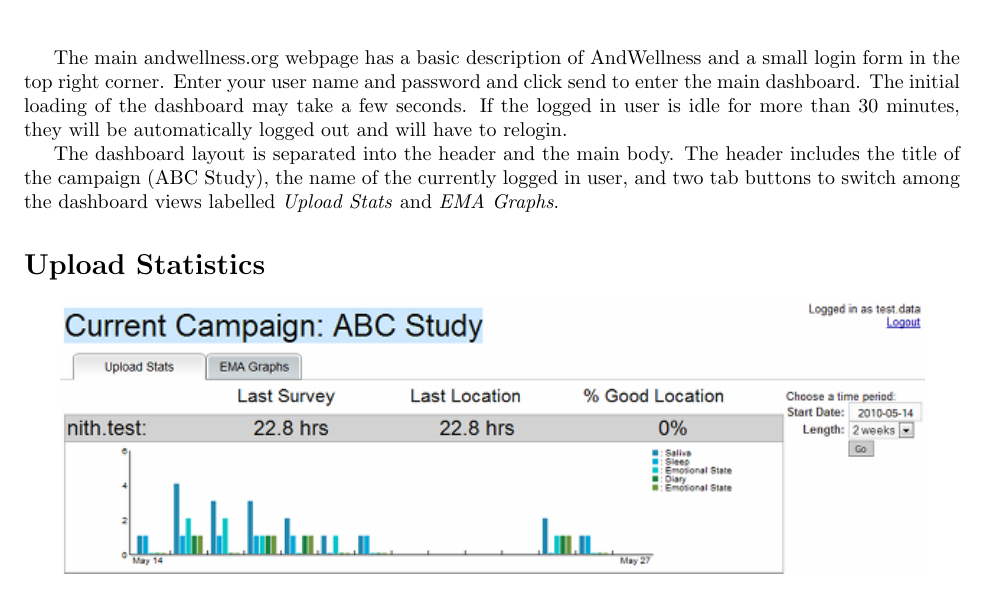
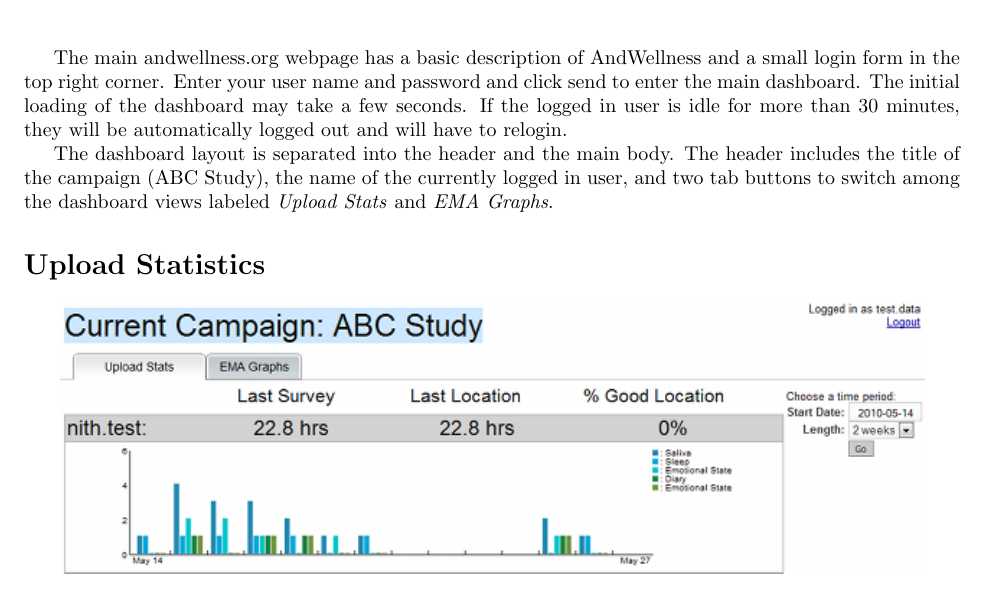
Before and after one commit to ohmage/server, a LaTeX document (doc/researcher_instructions.tex): part of page 1 of 2, cut so that both start at the same text. Compiled offline with pdfLaTeX.

Commit message:
minor typos

```diff
--- a/doc/researcher_instructions.tex
+++ b/doc/researcher_instructions.tex
@@ -18,7 +18,7 @@ If the logged in user is idle for more than 30 minutes, they will be automatical
 The dashboard layout is separated into the header and the main body.
 The header includes the title of the campaign (ABC Study), the
 name of the currently logged in user, and two tab buttons to switch among the
-dashboard views labelled \emph{Upload Stats} and \emph{EMA Graphs}.
+dashboard views labeled \emph{Upload Stats} and \emph{EMA Graphs}.
 
 \section*{Upload Statistics}
 % Include example image here
```
Also changed, not shown: doc/researcher_instructions.tex (2 more changed lines).
